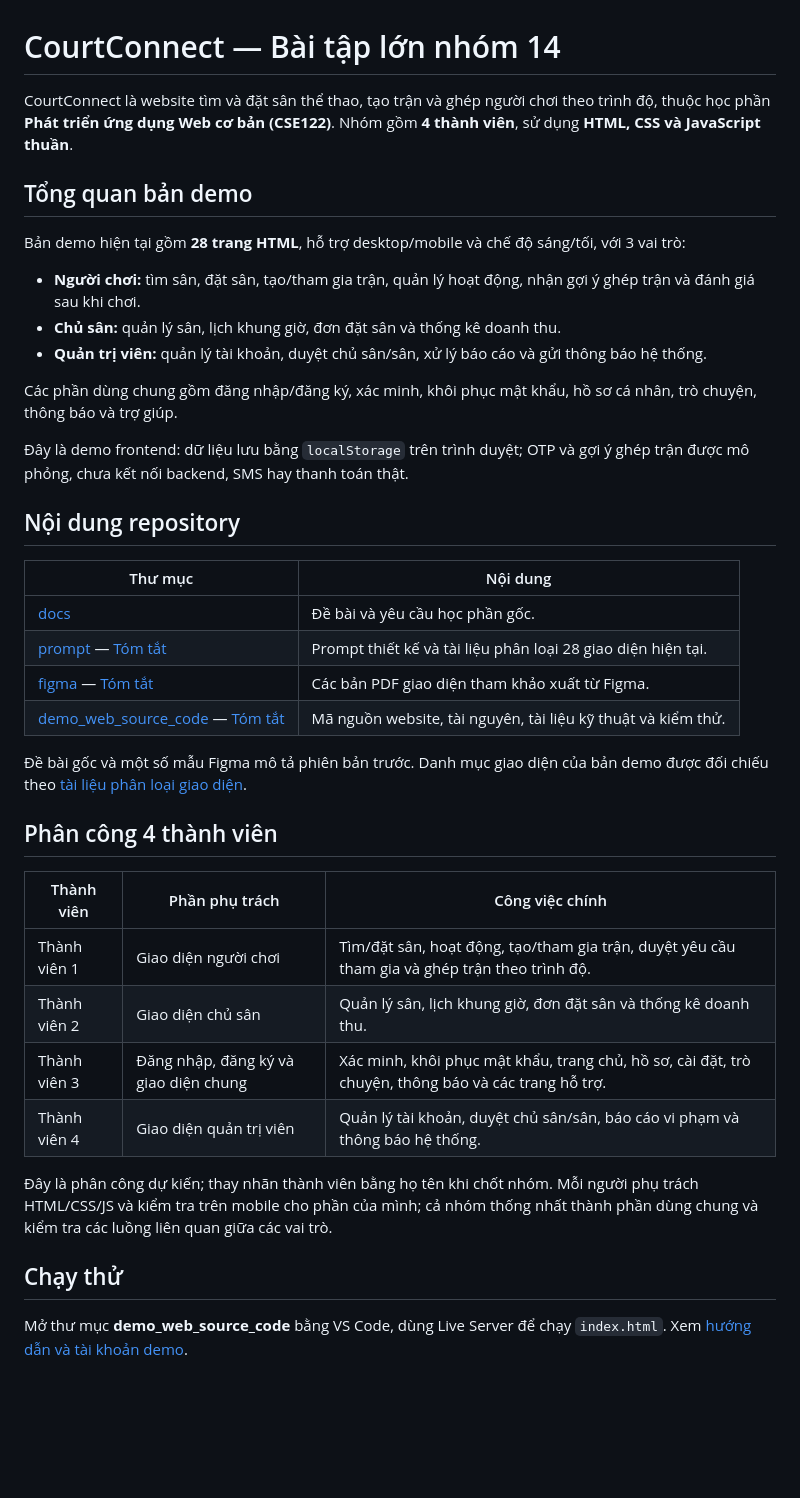
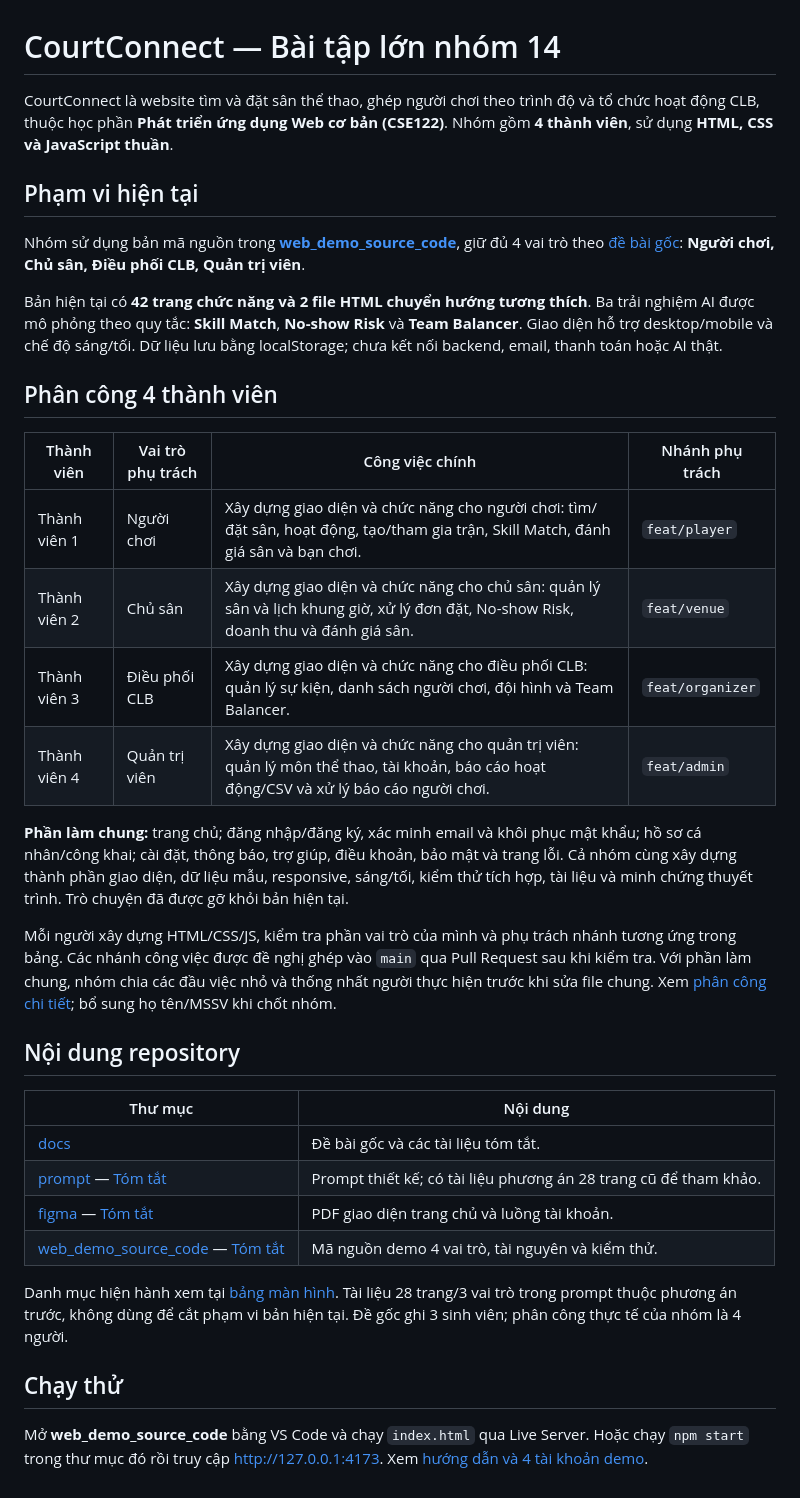
Before and after one commit to hvtien0827/CSE122_67KTPM1_BTCK_Nhom14, a Markdown page: README.md, the part around the change. Drawn GitHub-style; blank space fills up the shorter version.

```diff
--- a/README.md
+++ b/README.md
@@ -1,41 +1,37 @@
 # CourtConnect — Bài tập lớn nhóm 14
 
-CourtConnect là website tìm và đặt sân thể thao, tạo trận và ghép người chơi theo trình độ, thuộc học phần **Phát triển ứng dụng Web cơ bản (CSE122)**. Nhóm gồm **4 thành viên**, sử dụng **HTML, CSS và JavaScript thuần**.
+CourtConnect là website tìm và đặt sân thể thao, ghép người chơi theo trình độ và tổ chức hoạt động CLB, thuộc học phần **Phát triển ứng dụng Web cơ bản (CSE122)**. Nhóm gồm **4 thành viên**, sử dụng **HTML, CSS và JavaScript thuần**.
 
-## Tổng quan bản demo
+## Phạm vi hiện tại
 
-Bản demo hiện tại gồm **28 trang HTML**, hỗ trợ desktop/mobile và chế độ sáng/tối, với 3 vai trò:
+Nhóm sử dụng bản mã nguồn trong **[web_demo_source_code](web_demo_source_code/)**, giữ đủ 4 vai trò theo [đề bài gốc](docs/BTL-28_courtconnect-at-san-va-ghep-nguoi-choi-theo-trinh-o.md): **Người chơi, Chủ sân, Điều phối CLB, Quản trị viên**.
 
-- **Người chơi:** tìm sân, đặt sân, tạo/tham gia trận, quản lý hoạt động, nhận gợi ý ghép trận và đánh giá sau khi chơi.
-- **Chủ sân:** quản lý sân, lịch khung giờ, đơn đặt sân và thống kê doanh thu.
-- **Quản trị viên:** quản lý tài khoản, duyệt chủ sân/sân, xử lý báo cáo và gửi thông báo hệ thống.
+Bản hiện tại có **42 trang chức năng và 2 file HTML chuyển hướng tương thích**. Ba trải nghiệm AI được mô phỏng theo quy tắc: **Skill Match**, **No-show Risk** và **Team Balancer**. Giao diện hỗ trợ desktop/mobile và chế độ sáng/tối. Dữ liệu lưu bằng localStorage; chưa kết nối backend, email, thanh toán hoặc AI thật.
 
-Các phần dùng chung gồm đăng nhập/đăng ký, xác minh, khôi phục mật khẩu, hồ sơ cá nhân, trò chuyện, thông báo và trợ giúp.
+## Phân công 4 thành viên
 
-Đây là demo frontend: dữ liệu lưu bằng `localStorage` trên trình duyệt; OTP và gợi ý ghép trận được mô phỏng, chưa kết nối backend, SMS hay thanh toán thật.
+| Thành viên | Vai trò phụ trách | Công việc chính | Nhánh phụ trách |
+|---|---|---|---|
+| Thành viên 1 | Người chơi | Xây dựng giao diện và chức năng cho người chơi: tìm/đặt sân, hoạt động, tạo/tham gia trận, Skill Match, đánh giá sân và bạn chơi. | `feat/player` |
+| Thành viên 2 | Chủ sân | Xây dựng giao diện và chức năng cho chủ sân: quản lý sân và lịch khung giờ, xử lý đơn đặt, No-show Risk, doanh thu và đánh giá sân. | `feat/venue` |
+| Thành viên 3 | Điều phối CLB | Xây dựng giao diện và chức năng cho điều phối CLB: quản lý sự kiện, danh sách người chơi, đội hình và Team Balancer. | `feat/organizer` |
+| Thành viên 4 | Quản trị viên | Xây dựng giao diện và chức năng cho quản trị viên: quản lý môn thể thao, tài khoản, báo cáo hoạt động/CSV và xử lý báo cáo người chơi. | `feat/admin` |
+
+**Phần làm chung:** trang chủ; đăng nhập/đăng ký, xác minh email và khôi phục mật khẩu; hồ sơ cá nhân/công khai; cài đặt, thông báo, trợ giúp, điều khoản, bảo mật và trang lỗi. Cả nhóm cùng xây dựng thành phần giao diện, dữ liệu mẫu, responsive, sáng/tối, kiểm thử tích hợp, tài liệu và minh chứng thuyết trình. Trò chuyện đã được gỡ khỏi bản hiện tại.
+
+Mỗi người xây dựng HTML/CSS/JS, kiểm tra phần vai trò của mình và phụ trách nhánh tương ứng trong bảng. Các nhánh công việc được đề nghị ghép vào `main` qua Pull Request sau khi kiểm tra. Với phần làm chung, nhóm chia các đầu việc nhỏ và thống nhất người thực hiện trước khi sửa file chung. Xem [phân công chi tiết](web_demo_source_code/docs/team-assignment.md); bổ sung họ tên/MSSV khi chốt nhóm.
 
 ## Nội dung repository
 
 | Thư mục | Nội dung |
 |---|---|
-| [docs](docs/) | Đề bài và yêu cầu học phần gốc. |
-| [prompt](prompt/) — [Tóm tắt](docs/Prompt.md) | Prompt thiết kế và tài liệu phân loại 28 giao diện hiện tại. |
-| [figma](figma/) — [Tóm tắt](docs/UI_Figma.md) | Các bản PDF giao diện tham khảo xuất từ Figma. |
-| [demo_web_source_code](demo_web_source_code/) — [Tóm tắt](docs/TOM_TAT.md) | Mã nguồn website, tài nguyên, tài liệu kỹ thuật và kiểm thử. |
+| [docs](docs/) | Đề bài gốc và các tài liệu tóm tắt. |
+| [prompt](prompt/) — [Tóm tắt](docs/Prompt.md) | Prompt thiết kế; có tài liệu phương án 28 trang cũ để tham khảo. |
+| [figma](figma/) — [Tóm tắt](docs/UI_Figma.md) | PDF giao diện trang chủ và luồng tài khoản. |
+| [web_demo_source_code](web_demo_source_code/) — [Tóm tắt](docs/TOM_TAT.md) | Mã nguồn demo 4 vai trò, tài nguyên và kiểm thử. |
 
-Đề bài gốc và một số mẫu Figma mô tả phiên bản trước. Danh mục giao diện của bản demo được đối chiếu theo [tài liệu phân loại giao diện](prompt/phan_loai_giao_dien_he_thong.md).
-
-## Phân công 4 thành viên
-
-| Thành viên | Phần phụ trách | Công việc chính |
-|---|---|---|
-| Thành viên 1 | Giao diện người chơi | Tìm/đặt sân, hoạt động, tạo/tham gia trận, duyệt yêu cầu tham gia và ghép trận theo trình độ. |
-| Thành viên 2 | Giao diện chủ sân | Quản lý sân, lịch khung giờ, đơn đặt sân và thống kê doanh thu. |
-| Thành viên 3 | Đăng nhập, đăng ký và giao diện chung | Xác minh, khôi phục mật khẩu, trang chủ, hồ sơ, cài đặt, trò chuyện, thông báo và các trang hỗ trợ. |
-| Thành viên 4 | Giao diện quản trị viên | Quản lý tài khoản, duyệt chủ sân/sân, báo cáo vi phạm và thông báo hệ thống. |
-
-Đây là phân công dự kiến; thay nhãn thành viên bằng họ tên khi chốt nhóm. Mỗi người phụ trách HTML/CSS/JS và kiểm tra trên mobile cho phần của mình; cả nhóm thống nhất thành phần dùng chung và kiểm tra các luồng liên quan giữa các vai trò.
+Danh mục hiện hành xem tại [bảng màn hình](web_demo_source_code/docs/screen-list.md). Tài liệu 28 trang/3 vai trò trong prompt thuộc phương án trước, không dùng để cắt phạm vi bản hiện tại. Đề gốc ghi 3 sinh viên; phân công thực tế của nhóm là 4 người.
 
 ## Chạy thử
 
-Mở thư mục **demo_web_source_code** bằng VS Code, dùng Live Server để chạy `index.html`. Xem [hướng dẫn và tài khoản demo](demo_web_source_code/README.md).
+Mở **web_demo_source_code** bằng VS Code và chạy `index.html` qua Live Server. Hoặc chạy `npm start` trong thư mục đó rồi truy cập http://127.0.0.1:4173. Xem [hướng dẫn và 4 tài khoản demo](web_demo_source_code/README.md).
```
